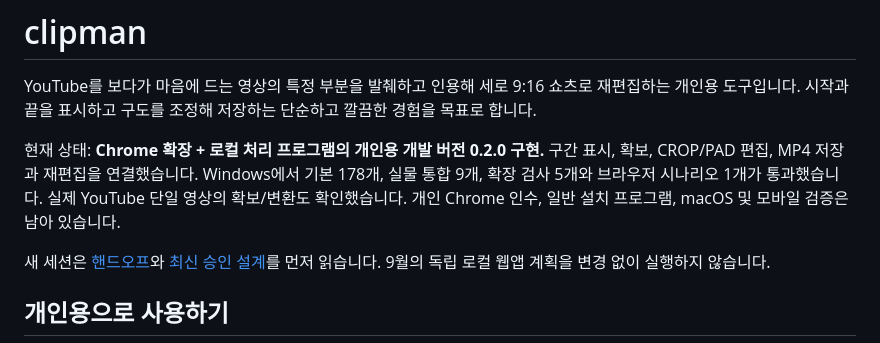
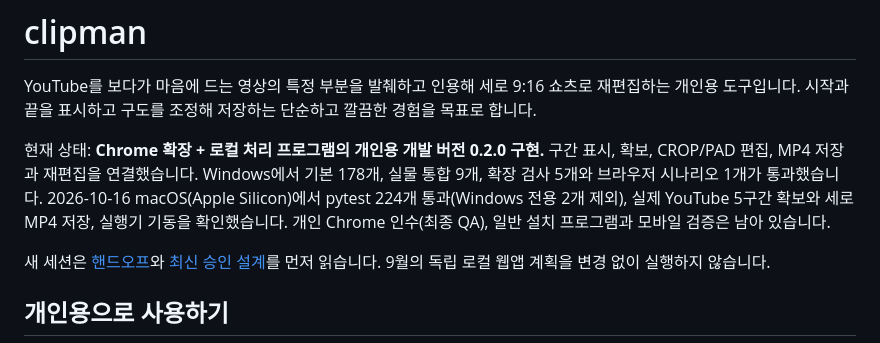
Before and after one commit to blazethrottle/clipman, a Markdown page: README.md, the part around the change. Rendered like a GitHub page.

```diff
--- a/README.md
+++ b/README.md
@@ -2,7 +2,7 @@
 
 YouTube를 보다가 마음에 드는 영상의 특정 부분을 발췌하고 인용해 세로 9:16 쇼츠로 재편집하는 개인용 도구입니다. 시작과 끝을 표시하고 구도를 조정해 저장하는 단순하고 깔끔한 경험을 목표로 합니다.
 
-현재 상태: **Chrome 확장 + 로컬 처리 프로그램의 개인용 개발 버전 0.2.0 구현.** 구간 표시, 확보, CROP/PAD 편집, MP4 저장과 재편집을 연결했습니다. Windows에서 기본 178개, 실물 통합 9개, 확장 검사 5개와 브라우저 시나리오 1개가 통과했습니다. 실제 YouTube 단일 영상의 확보/변환도 확인했습니다. 개인 Chrome 인수, 일반 설치 프로그램, macOS 및 모바일 검증은 남아 있습니다.
+현재 상태: **Chrome 확장 + 로컬 처리 프로그램의 개인용 개발 버전 0.2.0 구현.** 구간 표시, 확보, CROP/PAD 편집, MP4 저장과 재편집을 연결했습니다. Windows에서 기본 178개, 실물 통합 9개, 확장 검사 5개와 브라우저 시나리오 1개가 통과했습니다. 2026-10-16 macOS(Apple Silicon)에서 pytest 224개 통과(Windows 전용 2개 제외), 실제 YouTube 5구간 확보와 세로 MP4 저장, 실행기 기동을 확인했습니다. 개인 Chrome 인수(최종 QA), 일반 설치 프로그램과 모바일 검증은 남아 있습니다.
 
 새 세션은 [핸드오프](docs/HANDOFF.md)와 [최신 승인 설계](docs/superpowers/specs/2026-10-12-clipman-capture-first-design.md)를 먼저 읽습니다. 9월의 독립 로컬 웹앱 계획을 변경 없이 실행하지 않습니다.
 
```
Also changed, not shown: docs/HANDOFF.md (+29 -15 lines), docs/RELEASE.md (+11 -0 lines).
